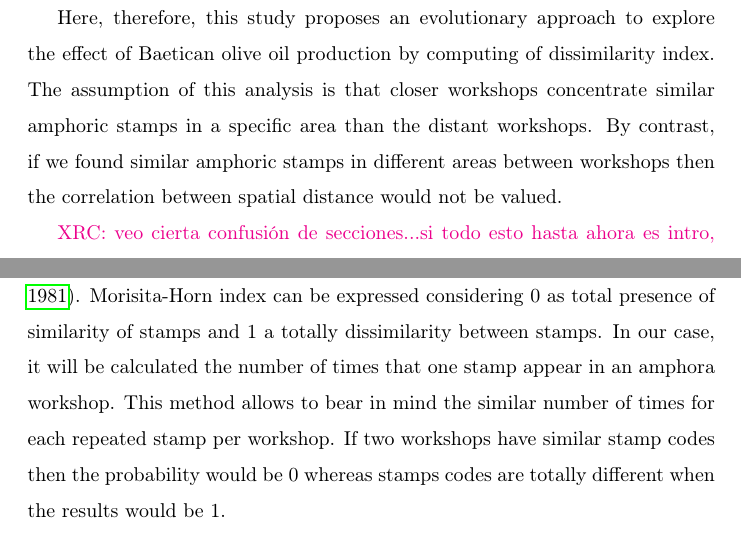
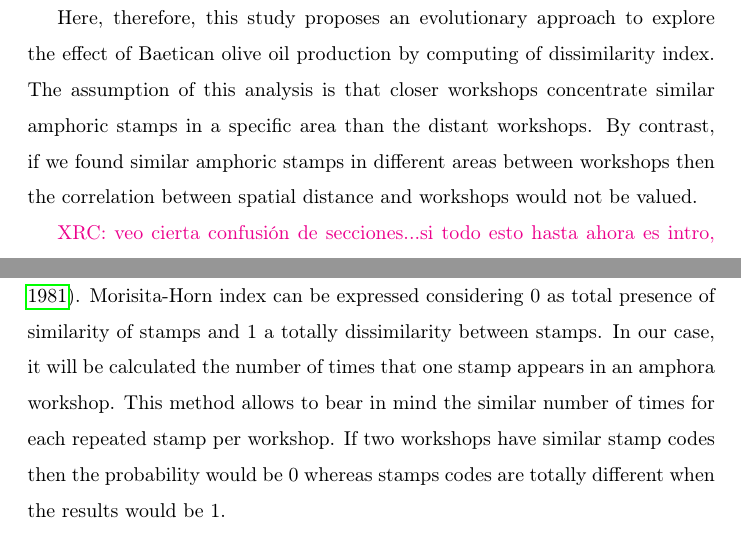
Before and after one commit to Mcotsar/Edinburgh_research, a LaTeX paper (Paper/jaccardbaetica.tex): two parts of pages 4 and 9 of 15, joined at a grey line, cut so that both start at the same text. Compiled offline with pdfLaTeX.

Commit message:
add corrections home

```diff
--- a/Paper/jaccardbaetica.tex
+++ b/Paper/jaccardbaetica.tex
@@ -75,7 +75,7 @@ The information of the stamps is shown in different forms and letter content and
 Nevertheless, some challenges remain under discussion such as how this province was organized and whether it is possible to distinguish production patterns in the olive oil trade. Our questions will be focused on the distribution of amphoric stamps. Did they follow a distribution pattern? Did stamps share the same workshop? Neither written records have been found that it could explain the economic role of Baetica province in the Roman organization. Indeed, archaeological evidence shows a highly specialized production with a long activity in a this specific area with apparently few changes \citep{remesal_anforas_2004}.
 
 %hipotesis: si esto es así entonces es asá
-Here, therefore, this study proposes an evolutionary approach to explore the effect of Baetican olive oil production by computing of dissimilarity index. The assumption of this analysis is that closer workshops concentrate similar amphoric stamps in a specific area than the distant workshops. By contrast, if we found similar amphoric stamps in different areas between workshops then the correlation between spatial distance would not be valued.
+Here, therefore, this study proposes an evolutionary approach to explore the effect of Baetican olive oil production by computing of dissimilarity index. The assumption of this analysis is that closer workshops concentrate similar amphoric stamps in a specific area than the distant workshops. By contrast, if we found similar amphoric stamps in different areas between workshops then the correlation between spatial distance and workshops would not be valued.
 
 %resumen del paper
 
@@ -173,7 +173,7 @@ d_{a} = \frac{\sum a_{i}^{2}}{N_{a}^{2}}
 
 where $N_{a}$ is the total number of stamps in workshop A; $N_{b}$ is the total number of stamps in workshop B; $a_{i}$ is the number of different stamps for workshop A and $b_{i}$ is the number of different stamps for workshop B.
 
-Considering our dataset as a non-uniform sample, this method provides a useful tool to handle large samples with different sizes and diversity \citep{wolda_similarity_1981}. Morisita-Horn index can be expressed considering 0 as total presence of similarity of stamps and 1 a totally dissimilarity between stamps. In our case, it will be calculated the number of times that one stamp appear in an amphora workshop. This method allows to bear in mind the similar number of times for each repeated stamp per workshop. If two workshops have similar stamp codes then the probability would be 0 whereas stamps codes are totally different when the results would be 1.
+Considering our dataset as a non-uniform sample, this method provides a useful tool to handle large samples with different sizes and diversity \citep{wolda_similarity_1981}. Morisita-Horn index can be expressed considering 0 as total presence of similarity of stamps and 1 a totally dissimilarity between stamps. In our case, it will be calculated the number of times that one stamp appears in an amphora workshop. This method allows to bear in mind the similar number of times for each repeated stamp per workshop. If two workshops have similar stamp codes then the probability would be 0 whereas stamps codes are totally different when the results would be 1.
 
 %hablar sobre Horn (Morisita)hablar sobre que el sample no estaba uniforme por eso usamos el morisita horn
 
```
Also changed, not shown: Paper/jaccardbaetica.tex (2 more changed lines).
